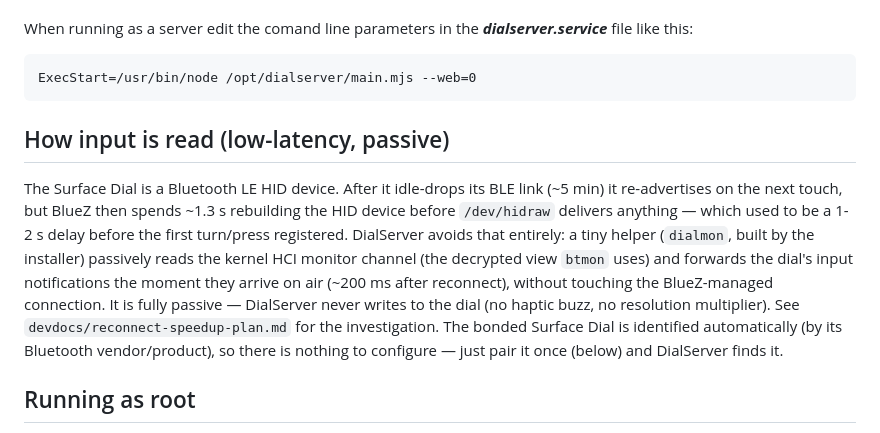
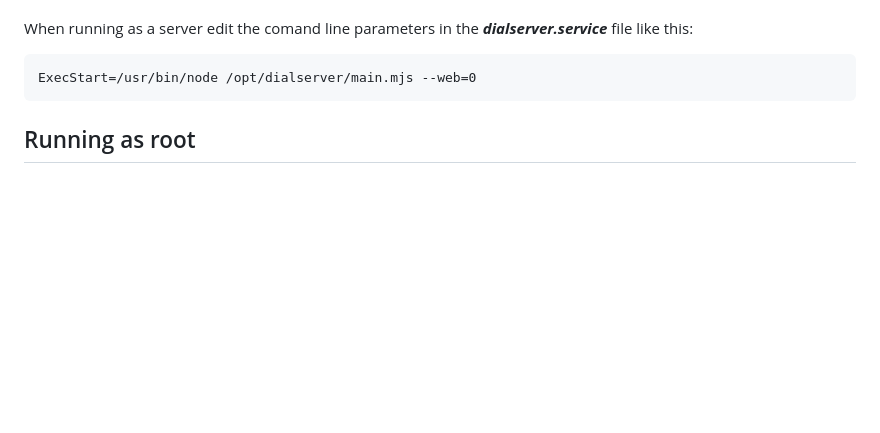
Before and after one commit to jaymarnz/dialserver, a Markdown page: README.md, the part around the change. Rendered like a GitHub page; blank space fills up the shorter version.

````diff
--- a/README.md
+++ b/README.md
@@ -41,9 +41,6 @@ When running as a server edit the comand line parameters in the ***dialserver.se
 ```
 ExecStart=/usr/bin/node /opt/dialserver/main.mjs --web=0
 ```
-
-## How input is read (low-latency, passive)
-The Surface Dial is a Bluetooth LE HID device. After it idle-drops its BLE link (~5 min) it re-advertises on the next touch, but BlueZ then spends ~1.3 s rebuilding the HID device before `/dev/hidraw` delivers anything — which used to be a 1-2 s delay before the first turn/press registered. DialServer avoids that entirely: a tiny helper (`dialmon`, built by the installer) passively reads the kernel HCI monitor channel (the decrypted view `btmon` uses) and forwards the dial's input notifications the moment they arrive on air (~200 ms after reconnect), without touching the BlueZ-managed connection. It is fully passive — DialServer never writes to the dial (no haptic buzz, no resolution multiplier). See `devdocs/reconnect-speedup-plan.md` for the investigation. The bonded Surface Dial is identified automatically (by its Bluetooth vendor/product), so there is nothing to configure — just pair it once (below) and DialServer finds it.
 
 ## Running as root
 DialServer runs as root (the install does this for you) because the `dialmon` helper needs to open the HCI monitor socket (`CAP_NET_RAW`+`CAP_NET_ADMIN`). Running as root isn't a concern since the Rpi is dedicated to the Surface Dial and does nothing else. If you'd rather not run as root you could instead grant those capabilities to the `dialmon` binary (e.g. `setcap 'cap_net_raw,cap_net_admin+ep' dialmon`) and run the Node app unprivileged, but that's untested.
````
